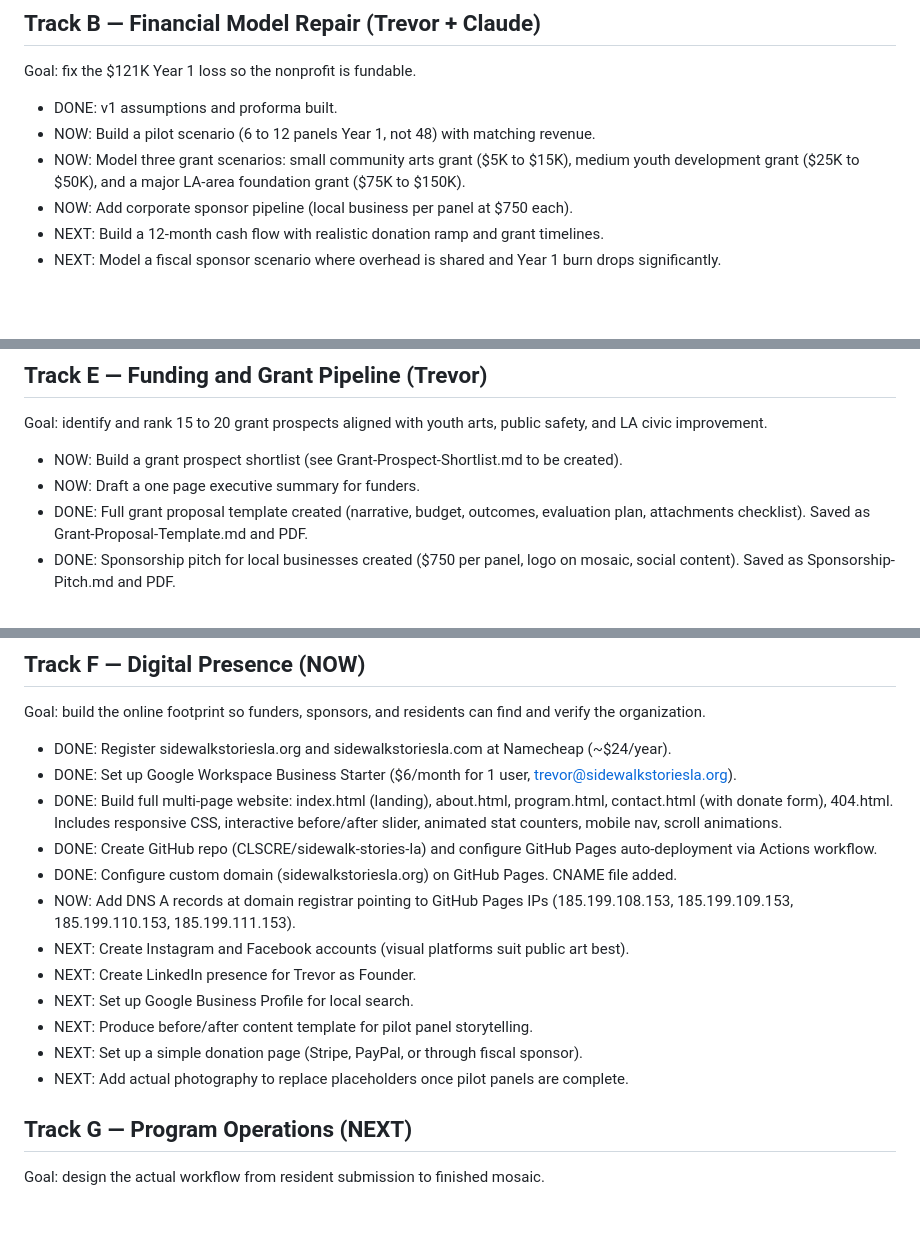
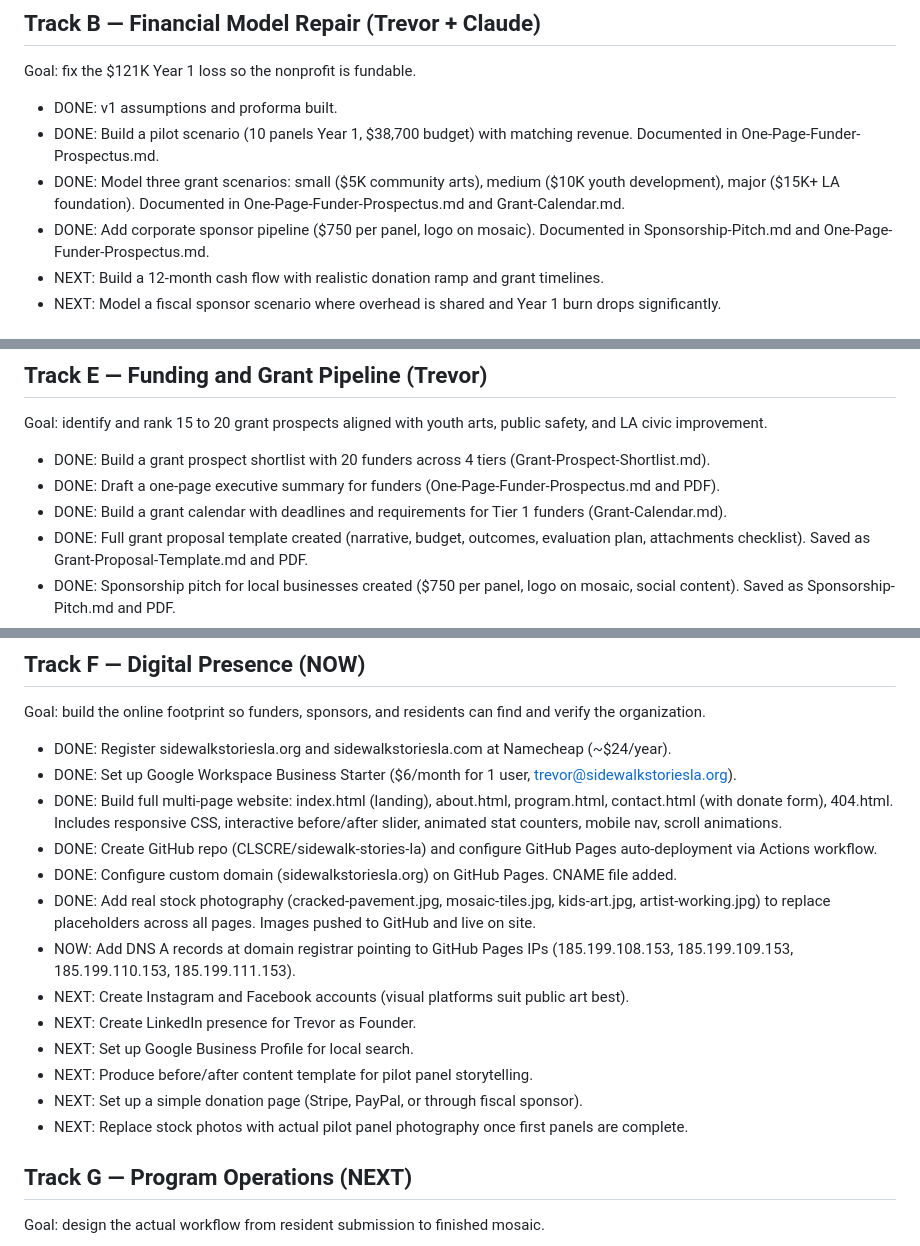
Before and after one commit to CLSCRE/sidewalk-stories-la, a Markdown page: Action-Items.md, 3 parts joined by grey strips. Rendered like a GitHub page; blank space fills up the shorter version.

```diff
--- a/Action-Items.md
+++ b/Action-Items.md
@@ -21,9 +21,9 @@ Goal: bring Jason in as founding tech partner and confirm app licensing.
 Goal: fix the $121K Year 1 loss so the nonprofit is fundable.
 
 - DONE: v1 assumptions and proforma built.
-- NOW: Build a pilot scenario (6 to 12 panels Year 1, not 48) with matching revenue.
-- NOW: Model three grant scenarios: small community arts grant ($5K to $15K), medium youth development grant ($25K to $50K), and a major LA-area foundation grant ($75K to $150K).
-- NOW: Add corporate sponsor pipeline (local business per panel at $750 each).
+- DONE: Build a pilot scenario (10 panels Year 1, $38,700 budget) with matching revenue. Documented in One-Page-Funder-Prospectus.md.
+- DONE: Model three grant scenarios: small ($5K community arts), medium ($10K youth development), major ($15K+ LA foundation). Documented in One-Page-Funder-Prospectus.md and Grant-Calendar.md.
+- DONE: Add corporate sponsor pipeline ($750 per panel, logo on mosaic). Documented in Sponsorship-Pitch.md and One-Page-Funder-Prospectus.md.
 - NEXT: Build a 12-month cash flow with realistic donation ramp and grant timelines.
 - NEXT: Model a fiscal sponsor scenario where overhead is shared and Year 1 burn drops significantly.
 
@@ -60,8 +60,9 @@ Goal: confirm the actual pathway to legally repair and mosaic a public sidewalk
 ## Track E — Funding and Grant Pipeline (Trevor)
 Goal: identify and rank 15 to 20 grant prospects aligned with youth arts, public safety, and LA civic improvement.
 
-- NOW: Build a grant prospect shortlist (see Grant-Prospect-Shortlist.md to be created).
-- NOW: Draft a one page executive summary for funders.
+- DONE: Build a grant prospect shortlist with 20 funders across 4 tiers (Grant-Prospect-Shortlist.md).
+- DONE: Draft a one-page executive summary for funders (One-Page-Funder-Prospectus.md and PDF).
+- DONE: Build a grant calendar with deadlines and requirements for Tier 1 funders (Grant-Calendar.md).
 - DONE: Full grant proposal template created (narrative, budget, outcomes, evaluation plan, attachments checklist). Saved as Grant-Proposal-Template.md and PDF.
 - DONE: Sponsorship pitch for local businesses created ($750 per panel, logo on mosaic, social content). Saved as Sponsorship-Pitch.md and PDF.
 - NEXT: Customize grant proposal for first 3 Tier 1 funders and submit.
@@ -75,13 +76,14 @@ Goal: build the online footprint so funders, sponsors, and residents can find an
 - DONE: Build full multi-page website: index.html (landing), about.html, program.html, contact.html (with donate form), 404.html. Includes responsive CSS, interactive before/after slider, animated stat counters, mobile nav, scroll animations.
 - DONE: Create GitHub repo (CLSCRE/sidewalk-stories-la) and configure GitHub Pages auto-deployment via Actions workflow.
 - DONE: Configure custom domain (sidewalkstoriesla.org) on GitHub Pages. CNAME file added.
+- DONE: Add real stock photography (cracked-pavement.jpg, mosaic-tiles.jpg, kids-art.jpg, artist-working.jpg) to replace placeholders across all pages. Images pushed to GitHub and live on site.
 - NOW: Add DNS A records at domain registrar pointing to GitHub Pages IPs (185.199.108.153, 185.199.109.153, 185.199.110.153, 185.199.111.153).
 - NEXT: Create Instagram and Facebook accounts (visual platforms suit public art best).
 - NEXT: Create LinkedIn presence for Trevor as Founder.
 - NEXT: Set up Google Business Profile for local search.
 - NEXT: Produce before/after content template for pilot panel storytelling.
 - NEXT: Set up a simple donation page (Stripe, PayPal, or through fiscal sponsor).
-- NEXT: Add actual photography to replace placeholders once pilot panels are complete.
+- NEXT: Replace stock photos with actual pilot panel photography once first panels are complete.
 
 ## Track G — Program Operations (NEXT)
 Goal: design the actual workflow from resident submission to finished mosaic.
```
Also changed, not shown: Grant-Calendar.md (added, +130 -0 lines).
